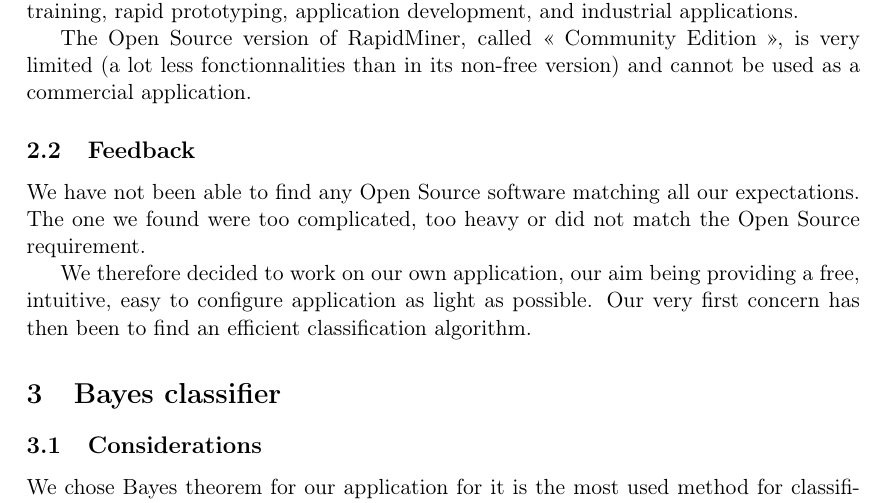
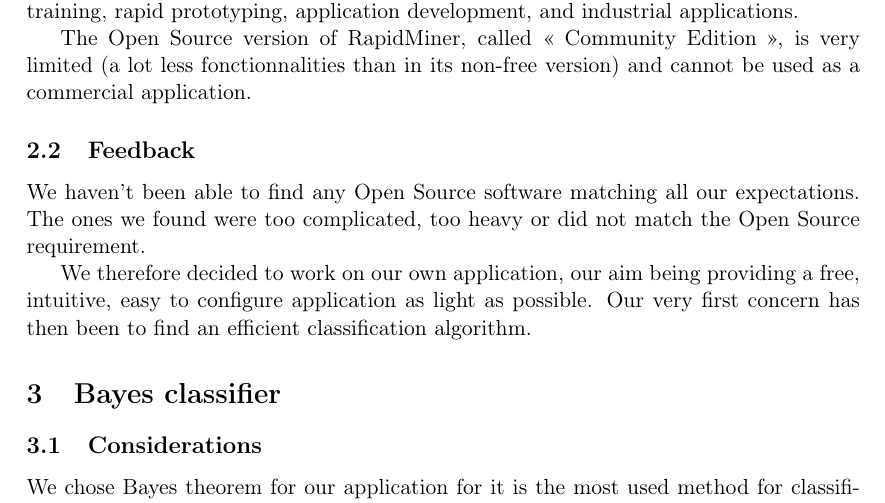
Before and after one commit to sortdc/report, a LaTeX document (report.tex): part of page 4 of 9, cut so that both start at the same text. Compiled offline with pdfLaTeX.

Commit message:
Fix: correction dans la trad

```diff
--- a/report.tex
+++ b/report.tex
@@ -116,8 +116,8 @@ be used as a commercial application.
 
 \subsection{Feedback}
 
-We have not been able to find any Open Source software matching all our
-expectations. The one we found were too complicated, too heavy or did not
+We haven't been able to find any Open Source software matching all our
+expectations. The ones we found were too complicated, too heavy or did not
 match the Open Source requirement.
 
 We therefore decided to work on our own application, our aim being providing
```
